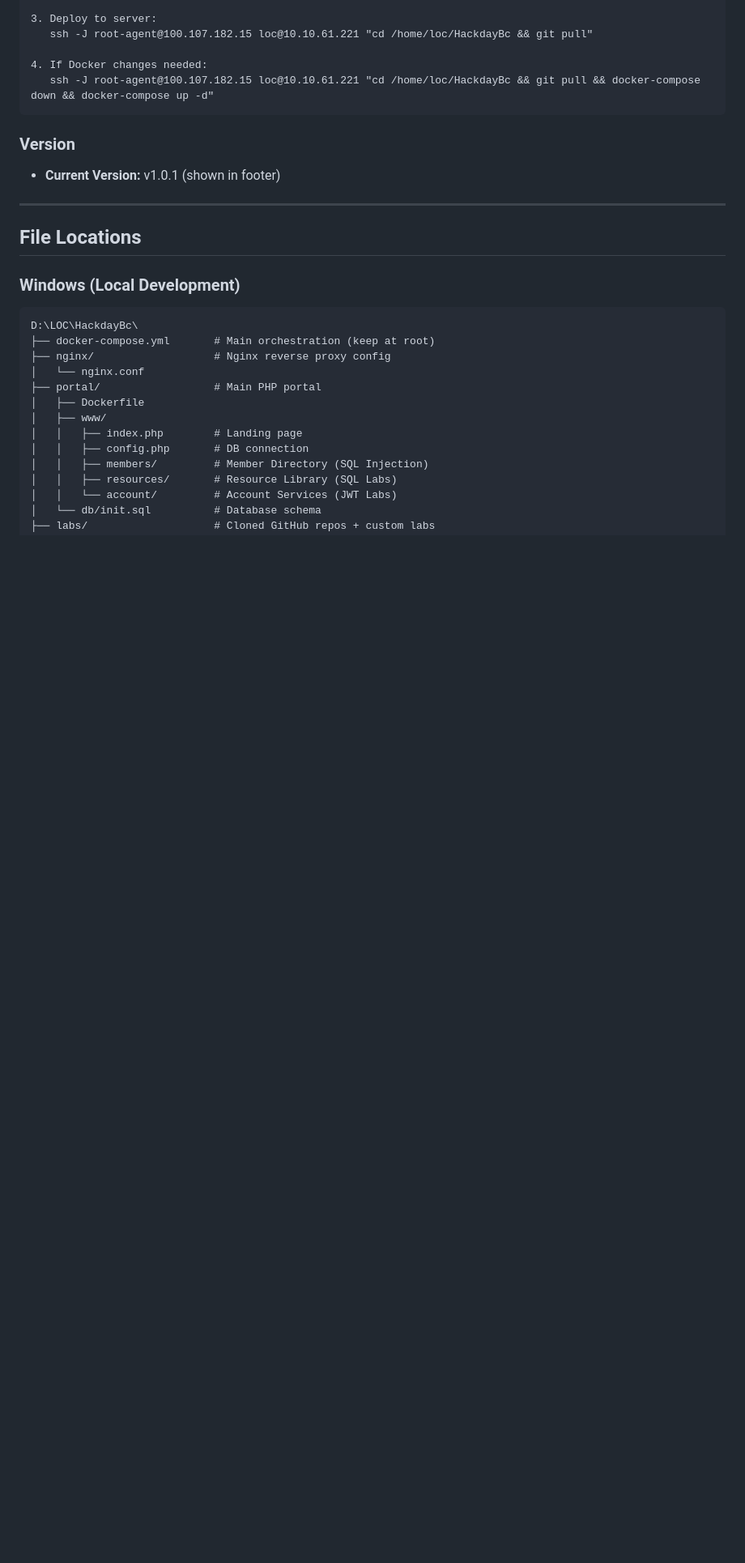
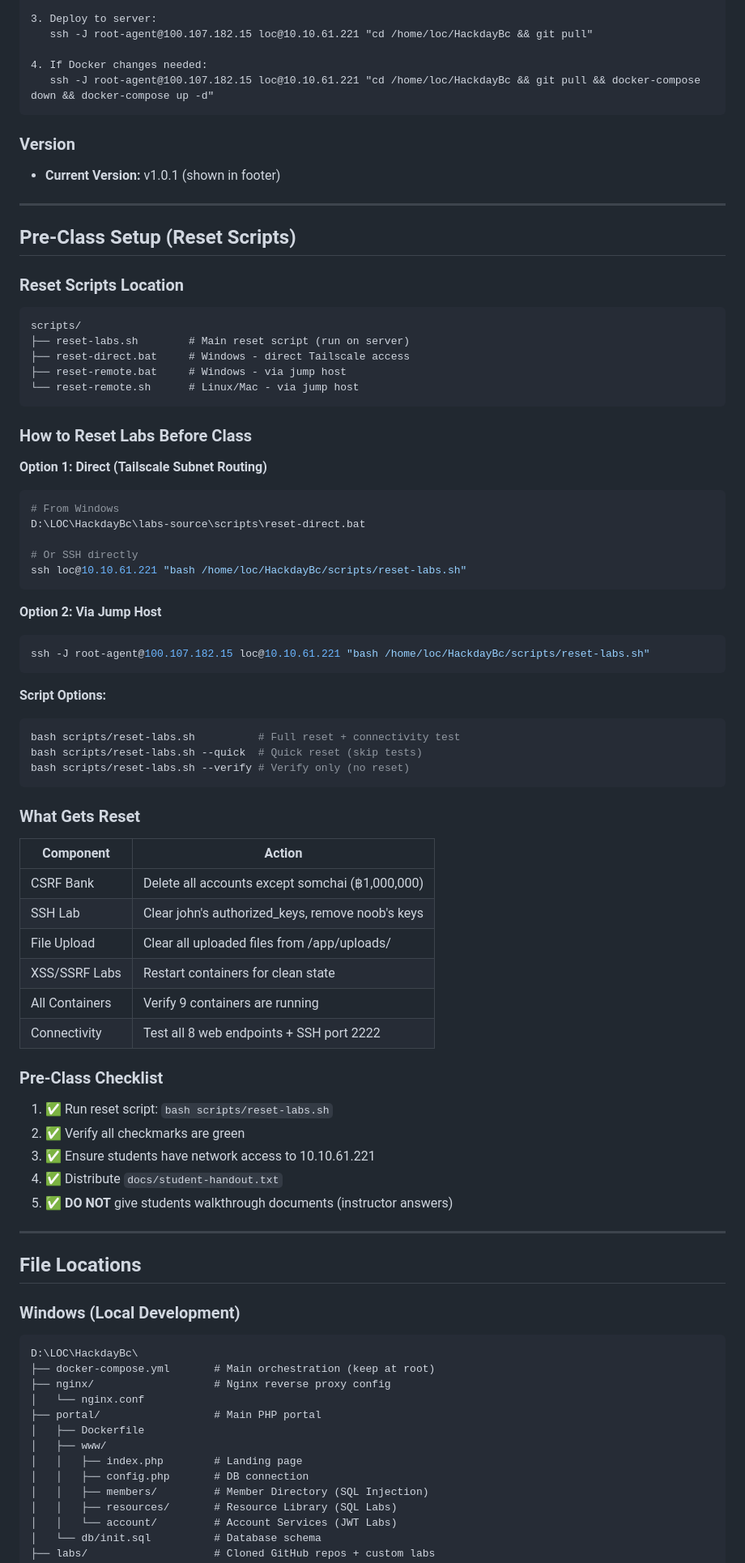
Before and after one commit to phwrscr1pt/Hackdaybc, a Markdown page: docs/CLAUDE_CONTEXT.md, the part around one of its changes. Shown at 81% size. Drawn GitHub-style; blank space fills up the shorter version.

Commit message:
Update CLAUDE_CONTEXT.md with reset scripts and pre-class setup
- Added Tailscale subnet routing as preferred network access
- Added Pre-Class Setup section with reset script documentation
- Added scripts/ folder to file locations (local and VM)
- Updated completed items: reset scripts, lab testing
- Updated changelog with 2026-03-07 changes

Co-Authored-By: Claude Opus 4.5 <noreply@anthropic.com>

````diff
--- a/docs/CLAUDE_CONTEXT.md
+++ b/docs/CLAUDE_CONTEXT.md
@@ -160,6 +165,59 @@ Updated to match teaching materials (SQLblind.pdf, SQLerrorbased.pdf):
 
 ---
 
+## Pre-Class Setup (Reset Scripts)
+
+### Reset Scripts Location
+```
+scripts/
+├── reset-labs.sh        # Main reset script (run on server)
+├── reset-direct.bat     # Windows - direct Tailscale access
+├── reset-remote.bat     # Windows - via jump host
+└── reset-remote.sh      # Linux/Mac - via jump host
+```
+
+### How to Reset Labs Before Class
+
+**Option 1: Direct (Tailscale Subnet Routing)**
+```bash
+# From Windows
+D:\LOC\HackdayBc\labs-source\scripts\reset-direct.bat
+
+# Or SSH directly
+ssh loc@10.10.61.221 "bash /home/loc/HackdayBc/scripts/reset-labs.sh"
+```
+
+**Option 2: Via Jump Host**
+```bash
+ssh -J root-agent@100.107.182.15 loc@10.10.61.221 "bash /home/loc/HackdayBc/scripts/reset-labs.sh"
+```
+
+**Script Options:**
+```bash
+bash scripts/reset-labs.sh          # Full reset + connectivity test
+bash scripts/reset-labs.sh --quick  # Quick reset (skip tests)
+bash scripts/reset-labs.sh --verify # Verify only (no reset)
+```
+
+### What Gets Reset
+| Component | Action |
+|-----------|--------|
+| CSRF Bank | Delete all accounts except somchai (฿1,000,000) |
+| SSH Lab | Clear john's authorized_keys, remove noob's keys |
+| File Upload | Clear all uploaded files from /app/uploads/ |
+| XSS/SSRF Labs | Restart containers for clean state |
+| All Containers | Verify 9 containers are running |
+| Connectivity | Test all 8 web endpoints + SSH port 2222 |
+
+### Pre-Class Checklist
+1. ✅ Run reset script: `bash scripts/reset-labs.sh`
+2. ✅ Verify all checkmarks are green
+3. ✅ Ensure students have network access to 10.10.61.221
+4. ✅ Distribute `docs/student-handout.txt`
+5. ✅ **DO NOT** give students walkthrough documents (instructor answers)
+
+---
+
 ## File Locations
 
 ### Windows (Local Development)
````
Also changed, not shown: other parts of docs/CLAUDE_CONTEXT.md (+21 -3 lines).
